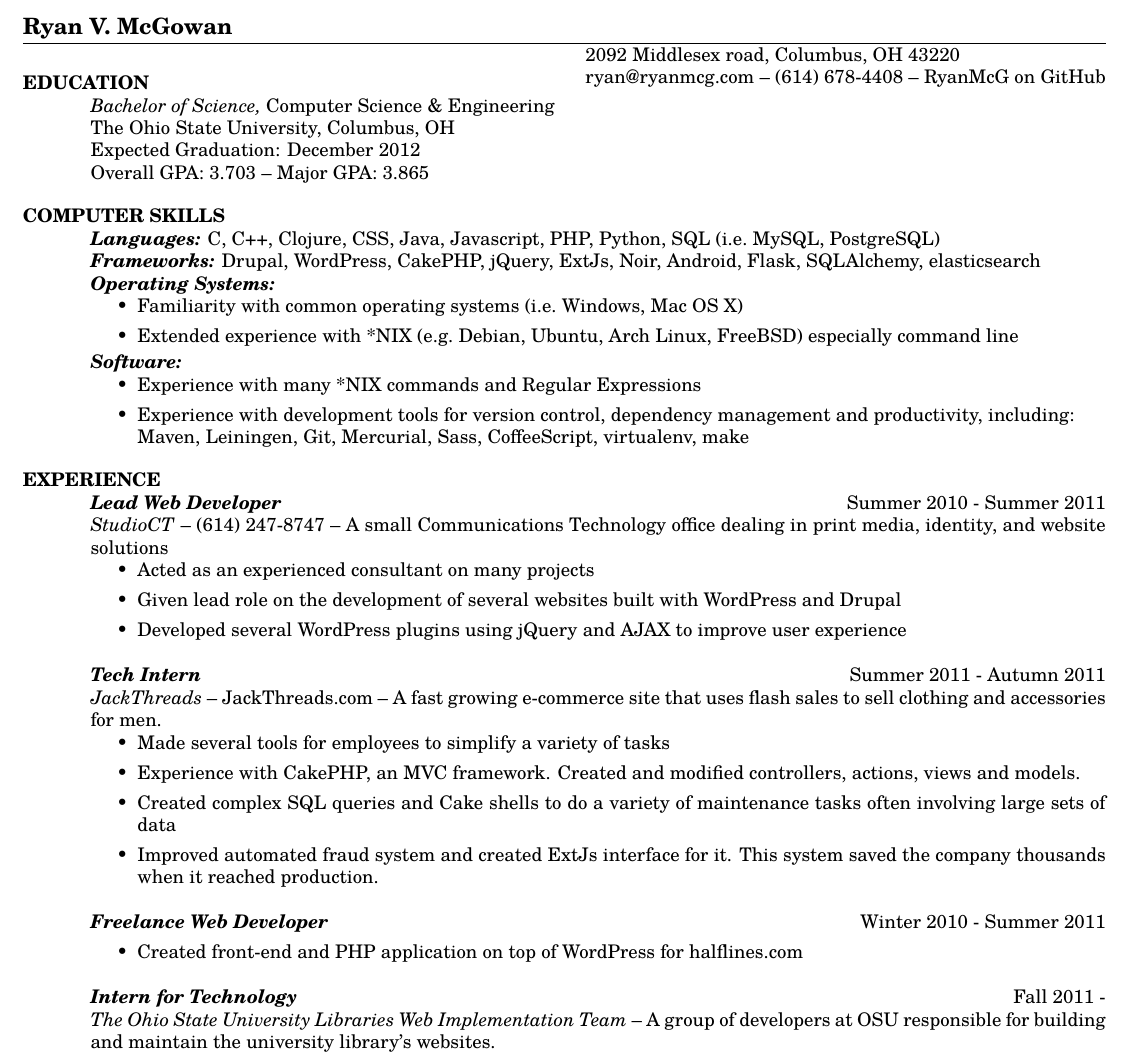
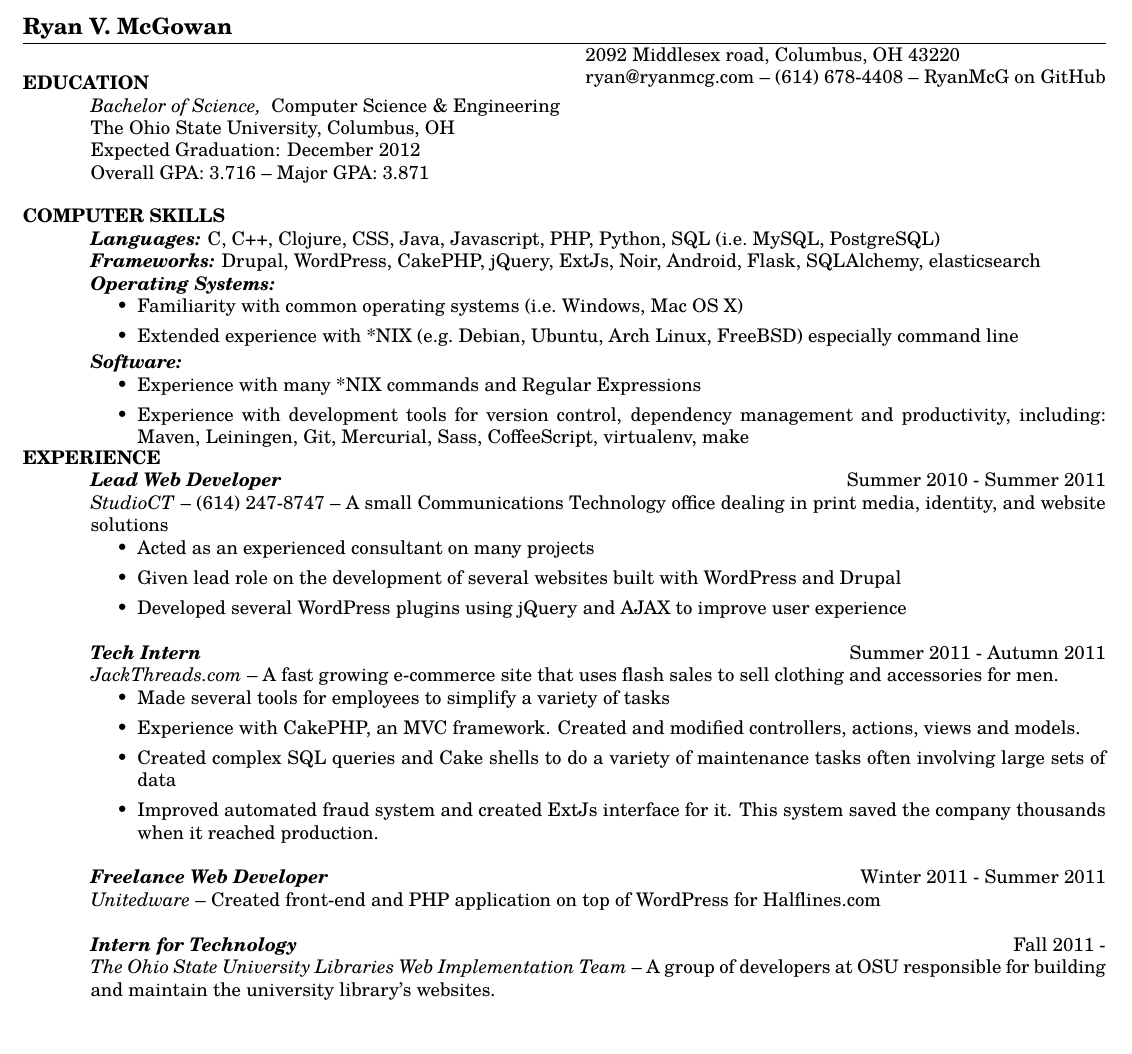
Before and after one commit to RyanMcG/personal-resume, a LaTeX CV (resume.tex): part of the page, cut so that both start at the same text. Compiled offline with pdfLaTeX.

Commit message:
Cleans up resume a bit and updates GPA.

```diff
--- a/resume.tex
+++ b/resume.tex
@@ -15,11 +15,11 @@
 
 \begin{resume}
     \vspace{-24pt}
-    \section{\uppercase{Education}} {\sl Bachelor of Science,} \/Computer
-    Science \& Engineering \\
+    \section{\uppercase{Education}} {\sl Bachelor of Science,} \/
+    Computer Science \& Engineering \\
     The Ohio State University, Columbus, OH \\
     Expected Graduation: December 2012 \\
-    Overall GPA: 3.703 -- Major GPA: 3.865 \\
+    Overall GPA: 3.716 -- Major GPA: 3.871 \\
 
     \vspace{-16pt}
 
@@ -41,9 +41,8 @@
     \begin{itemize}
         \item Experience with many *NIX commands and Regular Expressions
         \item Experience with development tools for version control, dependency
-            management and productivity, including: \\
-            Maven, Leiningen, Git, Mercurial, Sass, CoffeeScript,
-            virtualenv, make\\
+            management and productivity, including: Maven, Leiningen, Git,
+            Mercurial, Sass, CoffeeScript, virtualenv, make
     \end{itemize}
 
     \vspace{-16pt}
@@ -61,7 +60,7 @@
     \end{itemize}
 
     {\sl\textbf{Tech Intern}} \hfill Summer 2011 - Autumn 2011 \\
-    \emph{JackThreads} -- \href{http://www.jackthreads.com/}{JackThreads.com}
+    \emph{\href{http://www.jackthreads.com/}{JackThreads.com}}
     -- A fast growing e-commerce site that uses flash sales to sell clothing and
     accessories for men.
     \begin{itemize}
@@ -75,12 +74,10 @@
             production.
     \end{itemize}
 
-    {\sl\textbf{Freelance Web Developer}} \hfill Winter 2010 - Summer 2011\\
-    \vspace{-8pt}
-    \begin{itemize}
-        \item Created front-end and PHP application on top of WordPress for
-            \href{http://halflines.com/}{halflines.com}
-    \end{itemize}
+    {\sl\textbf{Freelance Web Developer}} \hfill Winter 2011 - Summer 2011\\
+    \emph{Unitedware} -- Created front-end and PHP application on top of
+    WordPress for \href{http://halflines.com/}{Halflines.com}
+
     {\sl\textbf{Intern for Technology}} \hfill Fall 2011 - \\
     \emph{The Ohio State University Libraries Web Implementation Team} -- A
     group of developers at OSU responsible for building and maintain the
```
